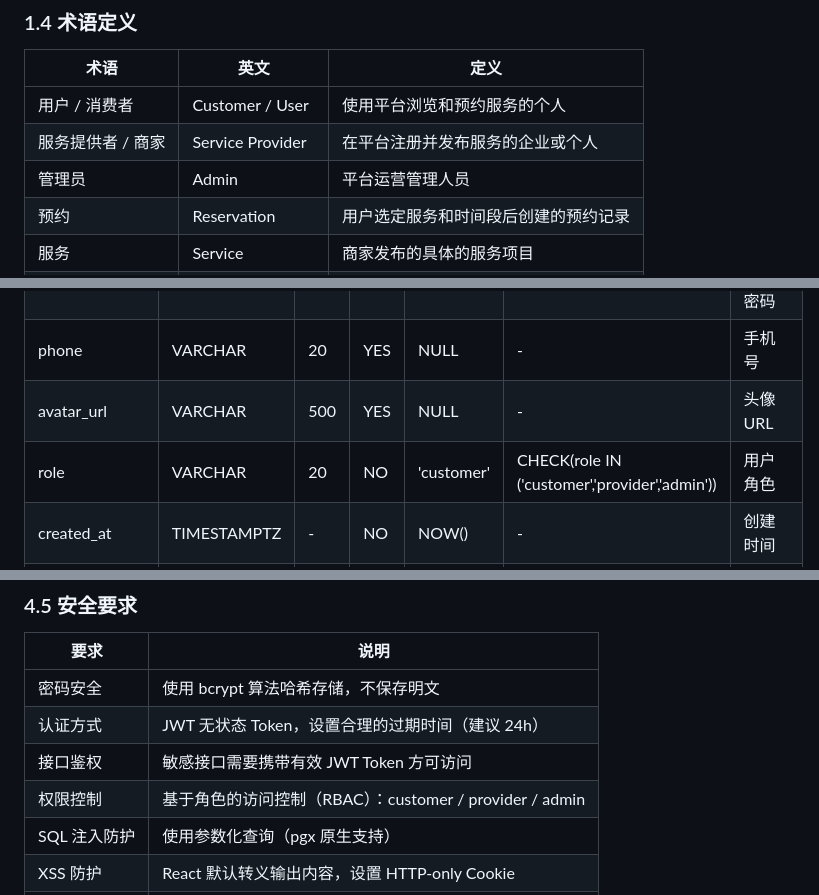
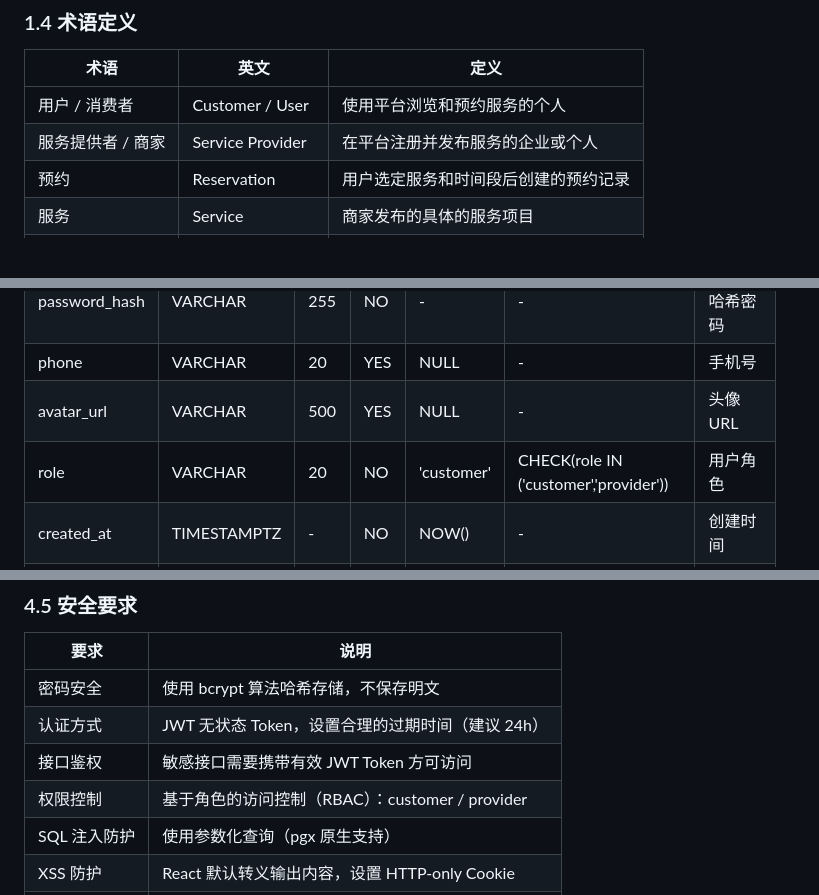
Before and after one commit to laipuran/online_reservation_system, a Markdown page: docs/PRD.md, 3 parts joined by grey strips. Rendered like a GitHub page; blank space fills up the shorter version.

```diff
--- a/docs/PRD.md
+++ b/docs/PRD.md
@@ -86,7 +86,6 @@
 |------|------|------|
 | 用户 / 消费者 | Customer / User | 使用平台浏览和预约服务的个人 |
 | 服务提供者 / 商家 | Service Provider | 在平台注册并发布服务的企业或个人 |
-| 管理员 | Admin | 平台运营管理人员 |
 | 预约 | Reservation | 用户选定服务和时间段后创建的预约记录 |
 | 服务 | Service | 商家发布的具体的服务项目 |
 | JWT | JSON Web Token | 用于前后端分离架构的无状态认证 token |
@@ -977,7 +949,7 @@ erDiagram
 | password_hash | VARCHAR | 255 | NO | - | - | bcrypt 哈希密码 |
 | phone | VARCHAR | 20 | YES | NULL | - | 手机号 |
 | avatar_url | VARCHAR | 500 | YES | NULL | - | 头像 URL |
-| role | VARCHAR | 20 | NO | 'customer' | CHECK(role IN ('customer','provider','admin')) | 用户角色 |
+| role | VARCHAR | 20 | NO | 'customer' | CHECK(role IN ('customer','provider')) | 用户角色 |
 | created_at | TIMESTAMPTZ | - | NO | NOW() | - | 创建时间 |
 | updated_at | TIMESTAMPTZ | - | NO | NOW() | - | 更新时间 |
 
@@ -1211,7 +1183,7 @@ erDiagram
 | 密码安全 | 使用 bcrypt 算法哈希存储，不保存明文 |
 | 认证方式 | JWT 无状态 Token，设置合理的过期时间（建议 24h） |
 | 接口鉴权 | 敏感接口需要携带有效 JWT Token 方可访问 |
-| 权限控制 | 基于角色的访问控制（RBAC）：customer / provider / admin |
+| 权限控制 | 基于角色的访问控制（RBAC）：customer / provider |
 | SQL 注入防护 | 使用参数化查询（pgx 原生支持） |
 | XSS 防护 | React 默认转义输出内容，设置 HTTP-only Cookie |
 | CSRF 防护 | 前后端分离架构下，使用 Token 认证天然免疫 |
```
Also changed, not shown: other parts of docs/PRD.md (+9 -36 lines).
